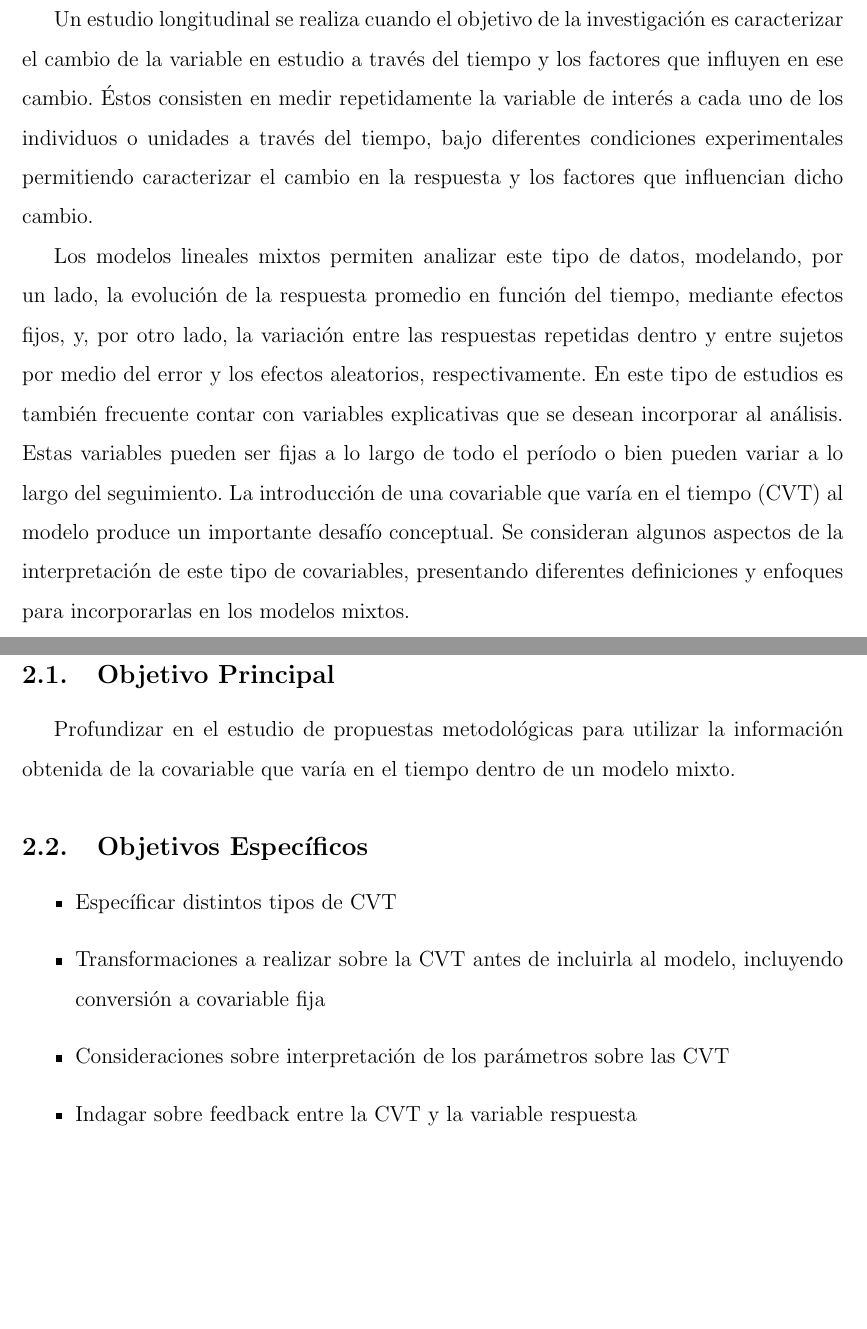
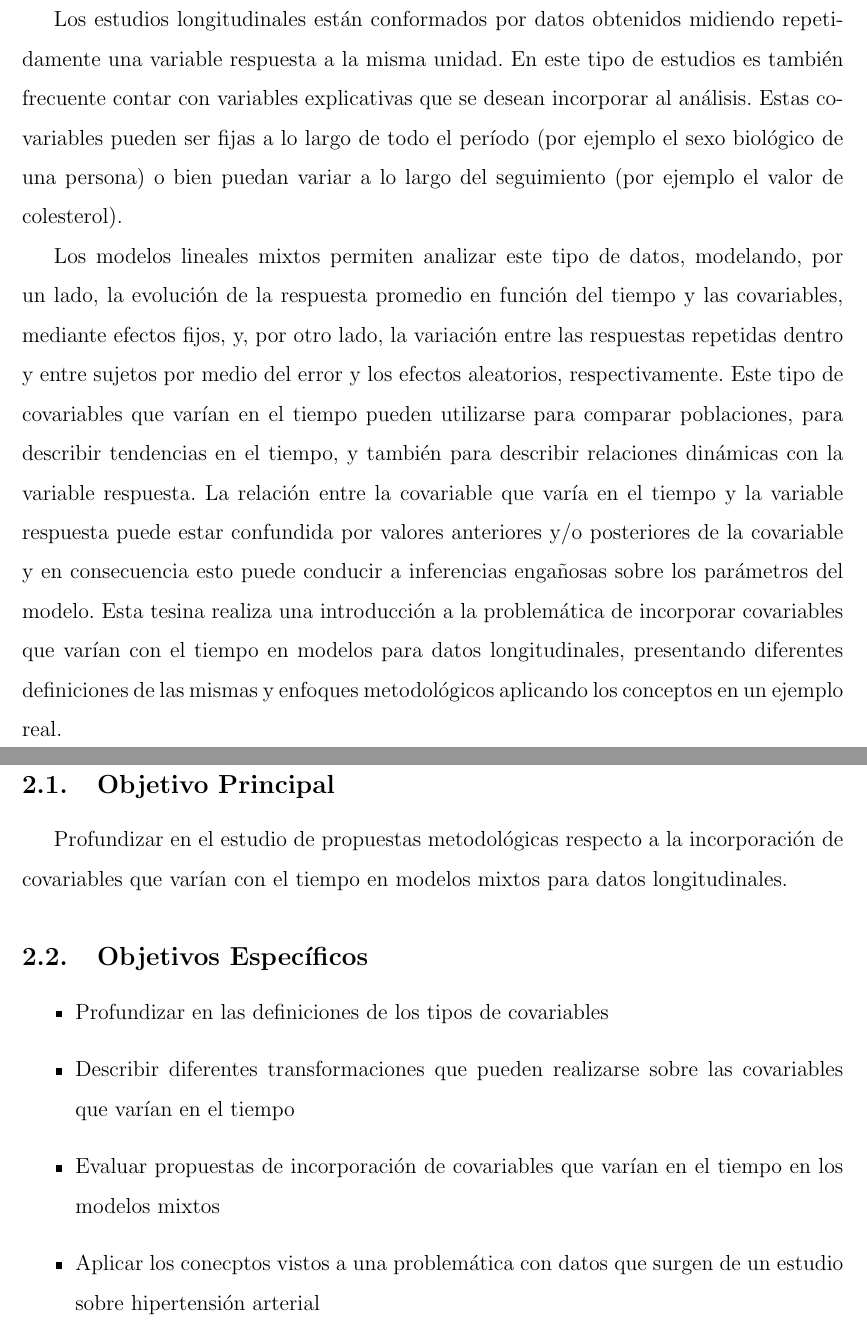
Before and after one commit to ecometto94/Tesis, a LaTeX document (Anteproyecto/Mio/Anteproyecto.tex): two parts of pages 3 and 4 of 8, joined at a grey line, cut at the place of the change, the shorter picture padded with empty space. Compiled offline with pdfLaTeX.

Commit message:
Correcciones 1

```diff
--- a/Anteproyecto/Mio/Anteproyecto.tex
+++ b/Anteproyecto/Mio/Anteproyecto.tex
@@ -18,7 +18,7 @@
 
 % TITLE VARIABLES
 
-\def\thesistitle{Modelos longitudinales con covariables que varían en el tiempo}
+\def\thesistitle{Incorporación de covariables que varían en el tiempo a un modelo mixto}
 \def\thesisauthorfirst{\textbf{Esteban Cometto}}
 \def\thesissupervisorfirst{Noelia Castellana}
 \def\thesissupervisorsecond{Cecilia Rapelli}
@@ -77,35 +77,38 @@
 \newpage
 \section{Introducción}
 
-Un estudio longitudinal se realiza cuando el objetivo de la investigación es caracterizar
-el cambio de la variable en estudio a través del tiempo y los factores que influyen en ese
-cambio. Éstos consisten en medir repetidamente la variable de interés a cada uno de los
-individuos o unidades a través del tiempo, bajo diferentes condiciones experimentales permitiendo
-caracterizar  el  cambio  en  la respuesta y los factores que influencian dicho cambio.
+Los estudios longitudinales están conformados por datos obtenidos midiendo repetidamente una variable respuesta a
+la misma unidad. En este tipo de estudios es también frecuente contar con variables explicativas que se desean incorporar
+al análisis. Estas covariables pueden ser fijas a lo largo de todo el período (por ejemplo el sexo biológico de una persona)
+o bien puedan variar a lo largo del seguimiento (por ejemplo el valor de colesterol).
 
-Los modelos lineales mixtos permiten analizar este tipo de datos, modelando, por un lado, la evolución de la respuesta promedio en
-función del tiempo, mediante efectos fijos, y, por otro lado, la variación entre las respuestas repetidas dentro y entre
-sujetos por medio del error y los efectos aleatorios, respectivamente. En este tipo de estudios es también frecuente contar
-con variables explicativas que se desean incorporar al análisis. Estas variables pueden ser fijas a lo largo de todo el
-período o bien pueden variar a lo largo del seguimiento. La introducción de una \cvt{} (CVT) al
-modelo produce un importante desafío conceptual. Se consideran algunos aspectos de la interpretación de este tipo de
-covariables, presentando diferentes definiciones y enfoques para incorporarlas en los modelos mixtos.
+Los modelos lineales mixtos permiten
+analizar este tipo de datos, modelando, por un lado, la evolución de la respuesta promedio en función del tiempo y las
+covariables, mediante efectos fijos, y, por otro lado, la variación entre las respuestas repetidas dentro y entre sujetos
+por medio del error y los efectos aleatorios, respectivamente. Este tipo de covariables que varían en el tiempo pueden
+utilizarse para comparar poblaciones, para describir tendencias en el tiempo, y también para describir relaciones
+dinámicas con la variable respuesta. La relación entre la covariable que varía en el tiempo y la variable respuesta
+puede estar confundida por valores anteriores y/o posteriores de la covariable y en consecuencia esto puede conducir
+a inferencias engañosas sobre los parámetros del modelo. Esta tesina realiza una introducción a la problemática de
+incorporar covariables que varían con el tiempo en modelos para datos longitudinales, presentando diferentes definiciones
+de las mismas y enfoques metodológicos aplicando los conceptos en un ejemplo real.
+
 
 \newpage
 \section{Objetivos}
 
 \subsection{Objetivo Principal}
 
-Profundizar en el estudio de propuestas metodológicas para utilizar la información obtenida de la \cvt{} dentro de un
-modelo mixto.
+Profundizar en el estudio de propuestas metodológicas respecto a la incorporación de covariables que varían con
+el tiempo en modelos mixtos para datos longitudinales.
 
 \subsection{Objetivos Específicos}
 
 \begin{itemize}
-	\item Específicar distintos tipos de CVT
-	\item Transformaciones a realizar sobre la CVT antes de incluirla al modelo, incluyendo conversión a covariable fija
-	\item Consideraciones sobre interpretación de los parámetros sobre las CVT
-	\item Indagar sobre feedback entre la CVT y la variable respuesta
+	\item Profundizar en las definiciones de los tipos de covariables
+	\item Describir diferentes transformaciones que pueden realizarse sobre las covariables que varían en el tiempo
+	\item Evaluar propuestas de incorporación de covariables que varían en el tiempo en los modelos mixtos
+	\item Aplicar los conecptos vistos a una problemática con datos que surgen de un estudio sobre hipertensión arterial
 \end{itemize}
 
 \newpage
@@ -159 +157,2 @@ modelo longitudinal que pueda explicar el cambio en la tensión arterial sistól
+arterial sistólica media a lo largo del tiempo.
 
```
Also changed, not shown: Anteproyecto/Mio/Bibliografia.bib (+21 -0 lines), Anteproyecto/Mio/Anteproyecto.bbl, Anteproyecto/Mio/Anteproyecto.pdf, Anteproyecto/Mio/Anteproyecto.tex (51 more changed lines), 1 other file.
